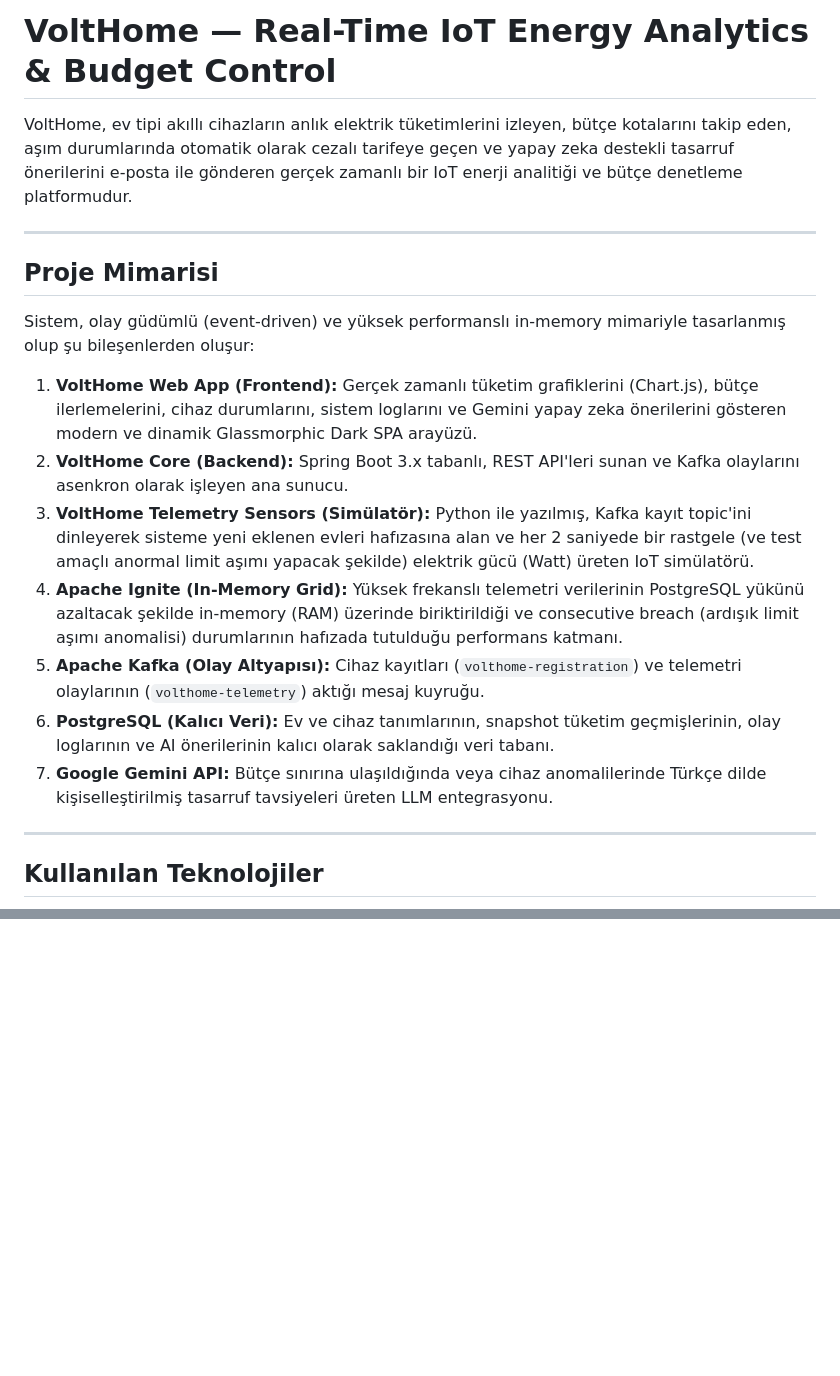
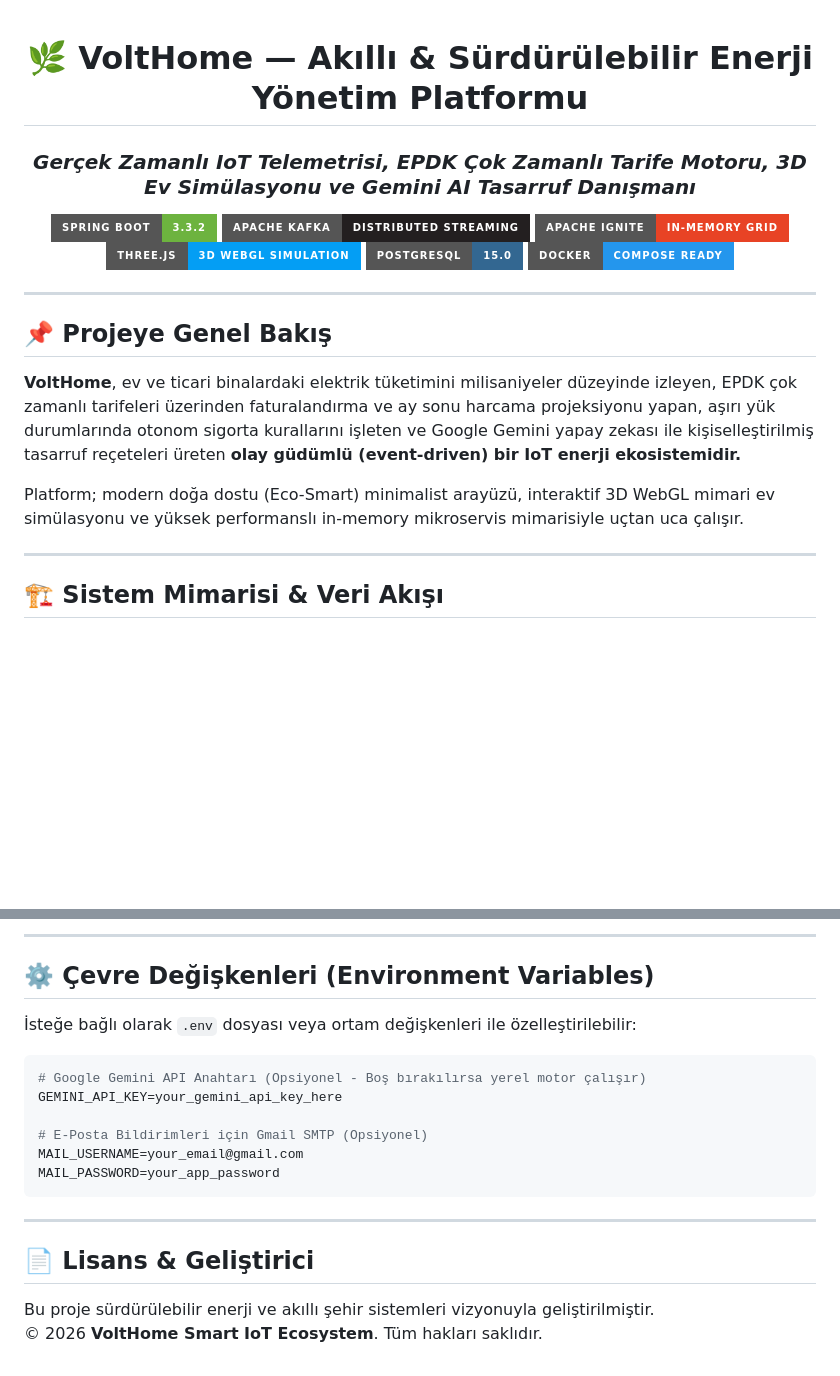
Before and after one commit to yusufibrahimbasaran/VoltHome, a Markdown page: README.md, 2 parts joined by grey strips. GitHub-like rendering; badges without logos; blank space fills up the shorter version.

````diff
--- a/README.md
+++ b/README.md
@@ -1,22 +1,26 @@
-# VoltHome — Real-Time IoT Energy Analytics & Budget Control
+<div align="center">
 
-VoltHome, ev tipi akıllı cihazların anlık elektrik tüketimlerini izleyen, bütçe kotalarını takip eden, aşım durumlarında otomatik olarak cezalı tarifeye geçen ve yapay zeka destekli tasarruf önerilerini e-posta ile gönderen gerçek zamanlı bir IoT enerji analitiği ve bütçe denetleme platformudur.
+# 🌿 VoltHome — Akıllı & Sürdürülebilir Enerji Yönetim Platformu
+### *Gerçek Zamanlı IoT Telemetrisi, EPDK Çok Zamanlı Tarife Motoru, 3D Ev Simülasyonu ve Gemini AI Tasarruf Danışmanı*
+
+[![Spring Boot](https://img.shields.io/badge/Spring%20Boot-3.3.2-6DB33F?style=for-the-badge&logo=springboot&logoColor=white)](https://spring.io/projects/spring-boot)
+[![Apache Kafka](https://img.shields.io/badge/Apache%20Kafka-Distributed%20Streaming-231F20?style=for-the-badge&logo=apachekafka&logoColor=white)](https://kafka.apache.org/)
+[![Apache Ignite](https://img.shields.io/badge/Apache%20Ignite-In--Memory%20Grid-E84325?style=for-the-badge&logo=apacheignite&logoColor=white)](https://ignite.apache.org/)
+[![Three.js](https://img.shields.io/badge/Three.js-3D%20WebGL%20Simulation-049EF4?style=for-the-badge&logo=threedotjs&logoColor=white)](https://threejs.org/)
+[![PostgreSQL](https://img.shields.io/badge/PostgreSQL-15.0-336791?style=for-the-badge&logo=postgresql&logoColor=white)](https://www.postgresql.org/)
+[![Docker](https://img.shields.io/badge/Docker-Compose%20Ready-2496ED?style=for-the-badge&logo=docker&logoColor=white)](https://www.docker.com/)
+
+</div>
 
 ---
 
-## Proje Mimarisi
+## 📌 Projeye Genel Bakış
 
-Sistem, olay güdümlü (event-driven) ve yüksek performanslı in-memory mimariyle tasarlanmış olup şu bileşenlerden oluşur:
+**VoltHome**, ev ve ticari binalardaki elektrik tüketimini milisaniyeler düzeyinde izleyen, EPDK çok zamanlı tarifeleri üzerinden faturalandırma ve ay sonu harcama projeksiyonu yapan, aşırı yük durumlarında otonom sigorta kurallarını işleten ve Google Gemini yapay zekası ile kişiselleştirilmiş tasarruf reçeteleri üreten **olay güdümlü (event-driven) bir IoT enerji ekosistemidir.**
 
-1. **VoltHome Web App (Frontend):** Gerçek zamanlı tüketim grafiklerini (Chart.js), bütçe ilerlemelerini, cihaz durumlarını, sistem loglarını ve Gemini yapay zeka önerilerini gösteren modern ve dinamik Glassmorphic Dark SPA arayüzü.
-2. **VoltHome Core (Backend):** Spring Boot 3.x tabanlı, REST API'leri sunan ve Kafka olaylarını asenkron olarak işleyen ana sunucu.
-3. **VoltHome Telemetry Sensors (Simülatör):** Python ile yazılmış, Kafka kayıt topic'ini dinleyerek sisteme yeni eklenen evleri hafızasına alan ve her 2 saniyede bir rastgele (ve test amaçlı anormal limit aşımı yapacak şekilde) elektrik gücü (Watt) üreten IoT simülatörü.
-4. **Apache Ignite (In-Memory Grid):** Yüksek frekanslı telemetri verilerinin PostgreSQL yükünü azaltacak şekilde in-memory (RAM) üzerinde biriktirildiği ve consecutive breach (ardışık limit aşımı anomalisi) durumlarının hafızada tutulduğu performans katmanı.
-5. **Apache Kafka (Olay Altyapısı):** Cihaz kayıtları (`volthome-registration`) ve telemetri olaylarının (`volthome-telemetry`) aktığı mesaj kuyruğu.
-6. **PostgreSQL (Kalıcı Veri):** Ev ve cihaz tanımlarının, snapshot tüketim geçmişlerinin, olay loglarının ve AI önerilerinin kalıcı olarak saklandığı veri tabanı.
-7. **Google Gemini API:** Bütçe sınırına ulaşıldığında veya cihaz anomalilerinde Türkçe dilde kişiselleştirilmiş tasarruf tavsiyeleri üreten LLM entegrasyonu.
+Platform; modern doğa dostu (Eco-Smart) minimalist arayüzü, interaktif 3D WebGL mimari ev simülasyonu ve yüksek performanslı in-memory mikroservis mimarisiyle uçtan uca çalışır.
 
 ---
 
-## Kullanılan Teknolojiler
+## 🏗️ Sistem Mimarisi & Veri Akışı
 
@@ -69,0 +196,21 @@ Aşağıdaki değişkenleri uygulamanın çalışma zamanında veya `.env` dosya
+---
+
+## ⚙️ Çevre Değişkenleri (Environment Variables)
+
+İsteğe bağlı olarak `.env` dosyası veya ortam değişkenleri ile özelleştirilebilir:
+
+```properties
+# Google Gemini API Anahtarı (Opsiyonel - Boş bırakılırsa yerel motor çalışır)
+GEMINI_API_KEY=your_gemini_api_key_here
+
+# E-Posta Bildirimleri için Gmail SMTP (Opsiyonel)
+MAIL_USERNAME=your_email@gmail.com
+MAIL_PASSWORD=your_app_password
+```
+
+---
+
+## 📄 Lisans & Geliştirici
+
+Bu proje sürdürülebilir enerji ve akıllı şehir sistemleri vizyonuyla geliştirilmiştir.
+&copy; 2026 **VoltHome Smart IoT Ecosystem**. Tüm hakları saklıdır.
````
Also changed, not shown: other parts of README.md (+150 -28 lines).
